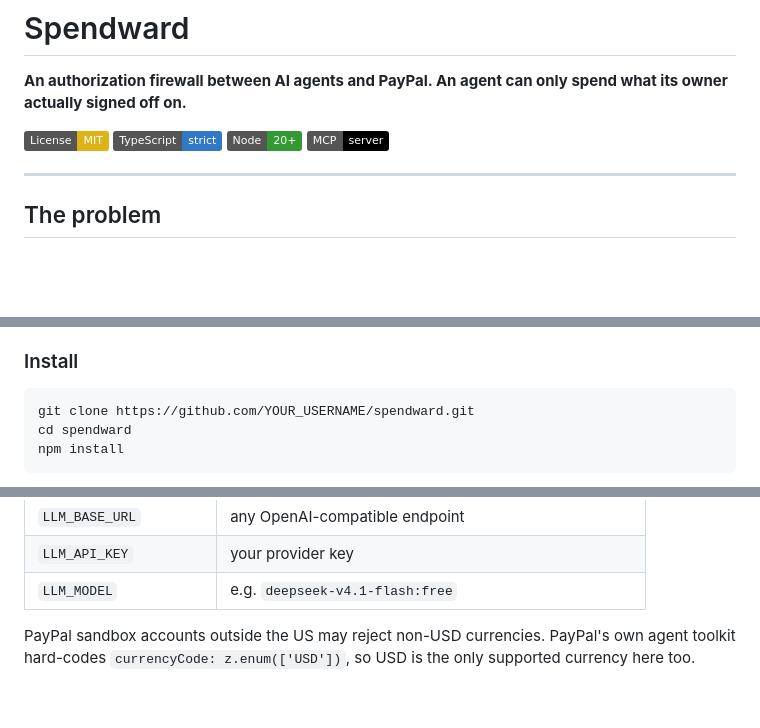
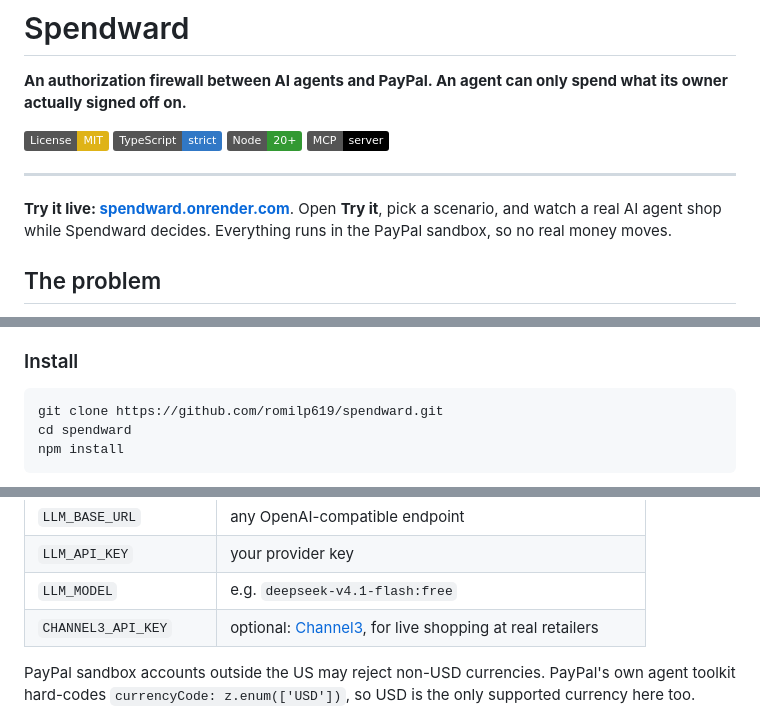
Before and after one commit to romilp619/spendward, a Markdown page: README.md, 3 parts joined by grey strips. GitHub-like rendering; badges without logos; blank space fills up the shorter version.

````diff
--- a/README.md
+++ b/README.md
@@ -10,6 +10,10 @@
 [![MCP](https://img.shields.io/badge/MCP-server-000000.svg)](https://modelcontextprotocol.io)
 
 ---
+
+**Try it live: [spendward.onrender.com](https://spendward.onrender.com)**. Open
+**Try it**, pick a scenario, and watch a real AI agent shop while Spendward
+decides. Everything runs in the PayPal sandbox, so no real money moves.
 
 ## The problem
 
@@ -278,7 +308,7 @@ purchase asks permission but a redirected payment never does.
 ### Install
 
 ```bash
-git clone https://github.com/YOUR_USERNAME/spendward.git
+git clone https://github.com/romilp619/spendward.git
 cd spendward
 npm install
 ```
@@ -309,6 +339,7 @@ Fill in `.env`:
 | `LLM_BASE_URL` | any OpenAI-compatible endpoint |
 | `LLM_API_KEY` | your provider key |
 | `LLM_MODEL` | e.g. `deepseek-v4.1-flash:free` |
+| `CHANNEL3_API_KEY` | optional: [Channel3](https://trychannel3.com/developers), for live shopping at real retailers |
 
 PayPal sandbox accounts outside the US may reject non-USD currencies. PayPal's
 own agent toolkit hard-codes `currencyCode: z.enum(['USD'])`, so USD is the only
````
Also changed, not shown: other parts of README.md (+26 -0 lines), docs/insights.png (added).
